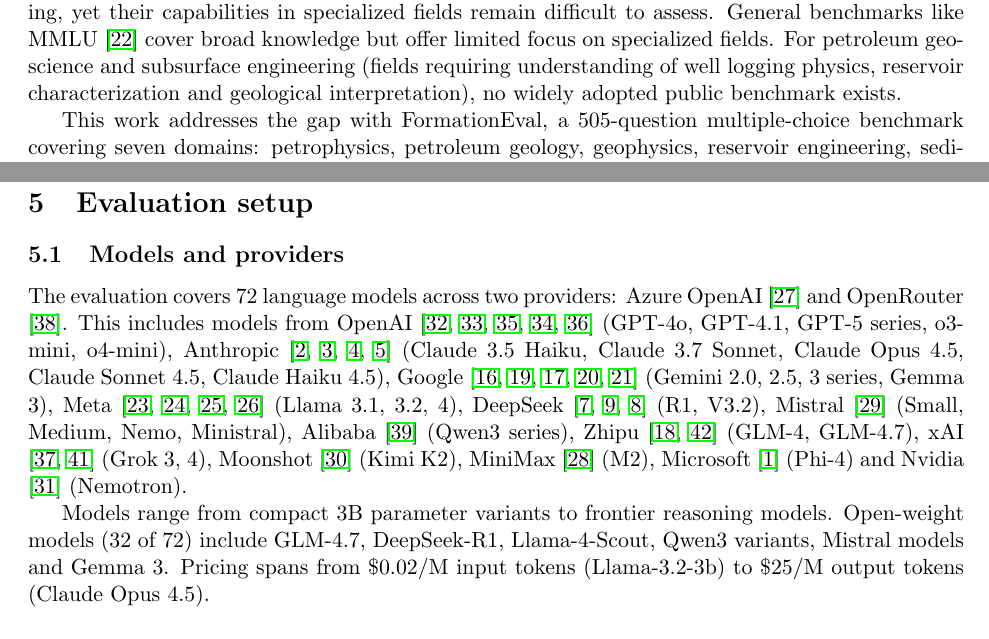
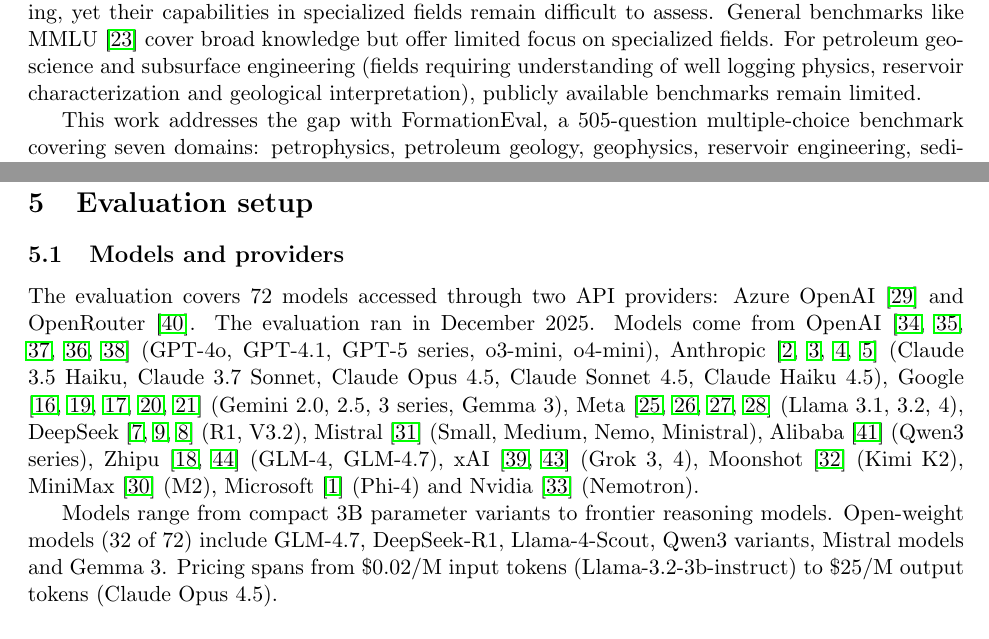
Before and after one commit to AlmazErmilov/FormationEval-an-Open-Benchmark-for-Oil-Gas-Geoscience-MCQ-Evaluation, a LaTeX paper (paper/FormationEval_v0.1_paper.tex): two parts of pages 1 and 7 of 26 before the commit and two parts of pages 1 and 7 of 27 after it, joined at a grey line, cut so that both start at the same text. Compiled offline with pdfLaTeX.

Commit message:
docs(paper): improve clarity for pre-arXiv review
- Hedge benchmark availability claim in introduction
- Add MedQA and LegalBench citations in related work
- Clarify API providers vs model developers distinction
- Add evaluation run date (December 2025)
- Fix model name consistency (Llama-3.2-3b-instruct)
- Clarify cost metric definition in figure caption

```diff
--- a/paper/FormationEval_v0.1_paper.tex
+++ b/paper/FormationEval_v0.1_paper.tex
@@ -30,7 +30,7 @@
 
 \section{Introduction}
 
-Large language models are increasingly applied to domain-specific tasks in science and engineering, yet their capabilities in specialized fields remain difficult to assess. General benchmarks like MMLU \cite{mmlu} cover broad knowledge but offer limited focus on specialized fields. For petroleum geoscience and subsurface engineering (fields requiring understanding of well logging physics, reservoir characterization and geological interpretation), no widely adopted public benchmark exists.
+Large language models are increasingly applied to domain-specific tasks in science and engineering, yet their capabilities in specialized fields remain difficult to assess. General benchmarks like MMLU \cite{mmlu} cover broad knowledge but offer limited focus on specialized fields. For petroleum geoscience and subsurface engineering (fields requiring understanding of well logging physics, reservoir characterization and geological interpretation), publicly available benchmarks remain limited.
 
 This work addresses the gap with FormationEval, a 505-question multiple-choice benchmark covering seven domains: petrophysics, petroleum geology, geophysics, reservoir engineering, sedimentology, drilling engineering and production engineering. Questions are derived from authoritative textbooks and open courseware using a concept-based methodology that tests understanding rather than phrase recognition, while respecting copyright constraints.
 
@@ -234,9 +234,9 @@
 
 \subsection{Models and providers}
 
-The evaluation covers 72 language models across two providers: Azure OpenAI \cite{azure_openai} and OpenRouter \cite{openrouter}. This includes models from OpenAI \cite{gpt4,gpt4o,gpt41,gpt5,o3_o4mini} (GPT-4o, GPT-4.1, GPT-5 series, o3-mini, o4-mini), Anthropic \cite{claude3,claude35,claude37,claude_opus45} (Claude 3.5 Haiku, Claude 3.7 Sonnet, Claude Opus 4.5, Claude Sonnet 4.5, Claude Haiku 4.5), Google \cite{gemini,gemini2,gemini25,gemini3,gemma3} (Gemini 2.0, 2.5, 3 series, Gemma 3), Meta \cite{llama3,llama31,llama32,llama4} (Llama 3.1, 3.2, 4), DeepSeek \cite{deepseek_v3,deepseek_v3_2,deepseek_r1} (R1, V3.2), Mistral \cite{mistral} (Small, Medium, Nemo, Ministral), Alibaba \cite{qwen3} (Qwen3 series), Zhipu \cite{glm4,glm47} (GLM-4, GLM-4.7), xAI \cite{grok3,grok} (Grok 3, 4), Moonshot \cite{kimi_k2} (Kimi K2), MiniMax \cite{minimax_m2} (M2), Microsoft \cite{phi4} (Phi-4) and Nvidia \cite{nemotron} (Nemotron).
+The evaluation covers 72 models accessed through two API providers: Azure OpenAI \cite{azure_openai} and OpenRouter \cite{openrouter}. The evaluation ran in December 2025. Models come from OpenAI \cite{gpt4,gpt4o,gpt41,gpt5,o3_o4mini} (GPT-4o, GPT-4.1, GPT-5 series, o3-mini, o4-mini), Anthropic \cite{claude3,claude35,claude37,claude_opus45} (Claude 3.5 Haiku, Claude 3.7 Sonnet, Claude Opus 4.5, Claude Sonnet 4.5, Claude Haiku 4.5), Google \cite{gemini,gemini2,gemini25,gemini3,gemma3} (Gemini 2.0, 2.5, 3 series, Gemma 3), Meta \cite{llama3,llama31,llama32,llama4} (Llama 3.1, 3.2, 4), DeepSeek \cite{deepseek_v3,deepseek_v3_2,deepseek_r1} (R1, V3.2), Mistral \cite{mistral} (Small, Medium, Nemo, Ministral), Alibaba \cite{qwen3} (Qwen3 series), Zhipu \cite{glm4,glm47} (GLM-4, GLM-4.7), xAI \cite{grok3,grok} (Grok 3, 4), Moonshot \cite{kimi_k2} (Kimi K2), MiniMax \cite{minimax_m2} (M2), Microsoft \cite{phi4} (Phi-4) and Nvidia \cite{nemotron} (Nemotron).
 
-Models range from compact 3B parameter variants to frontier reasoning models. Open-weight models (32 of 72) include GLM-4.7, DeepSeek-R1, Llama-4-Scout, Qwen3 variants, Mistral models and Gemma 3. Pricing spans from \$0.02/M input tokens (Llama-3.2-3b) to \$25/M output tokens (Claude Opus 4.5).
+Models range from compact 3B parameter variants to frontier reasoning models. Open-weight models (32 of 72) include GLM-4.7, DeepSeek-R1, Llama-4-Scout, Qwen3 variants, Mistral models and Gemma 3. Pricing spans from \$0.02/M input tokens (Llama-3.2-3b-instruct) to \$25/M output tokens (Claude Opus 4.5).
 
 % Source pointers: eval/README.md, eval/results/leaderboard.md, eval/reports.py
 
```
Also changed, not shown: paper/FormationEval_v0.1_paper.tex (4 more changed lines).
